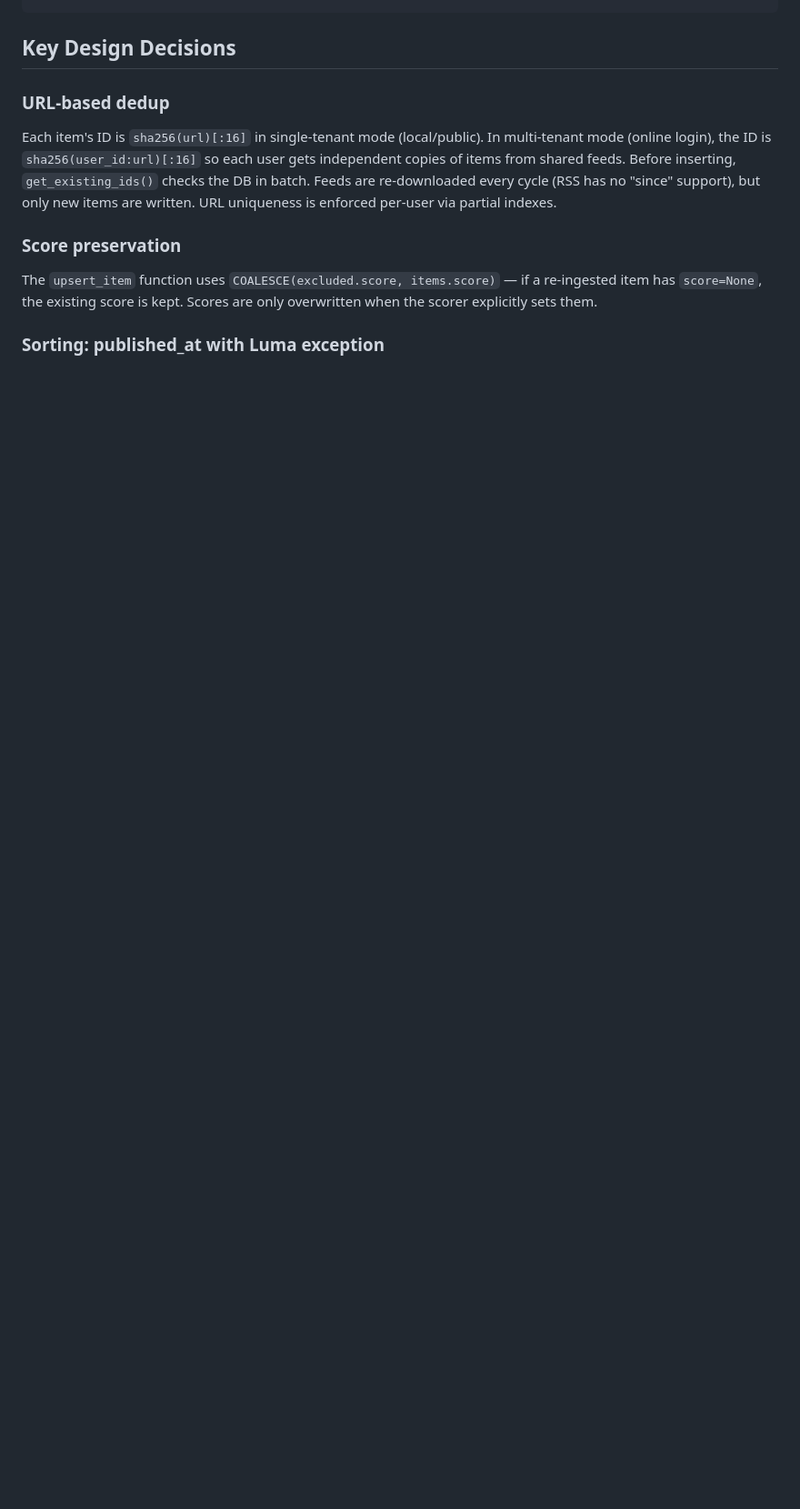
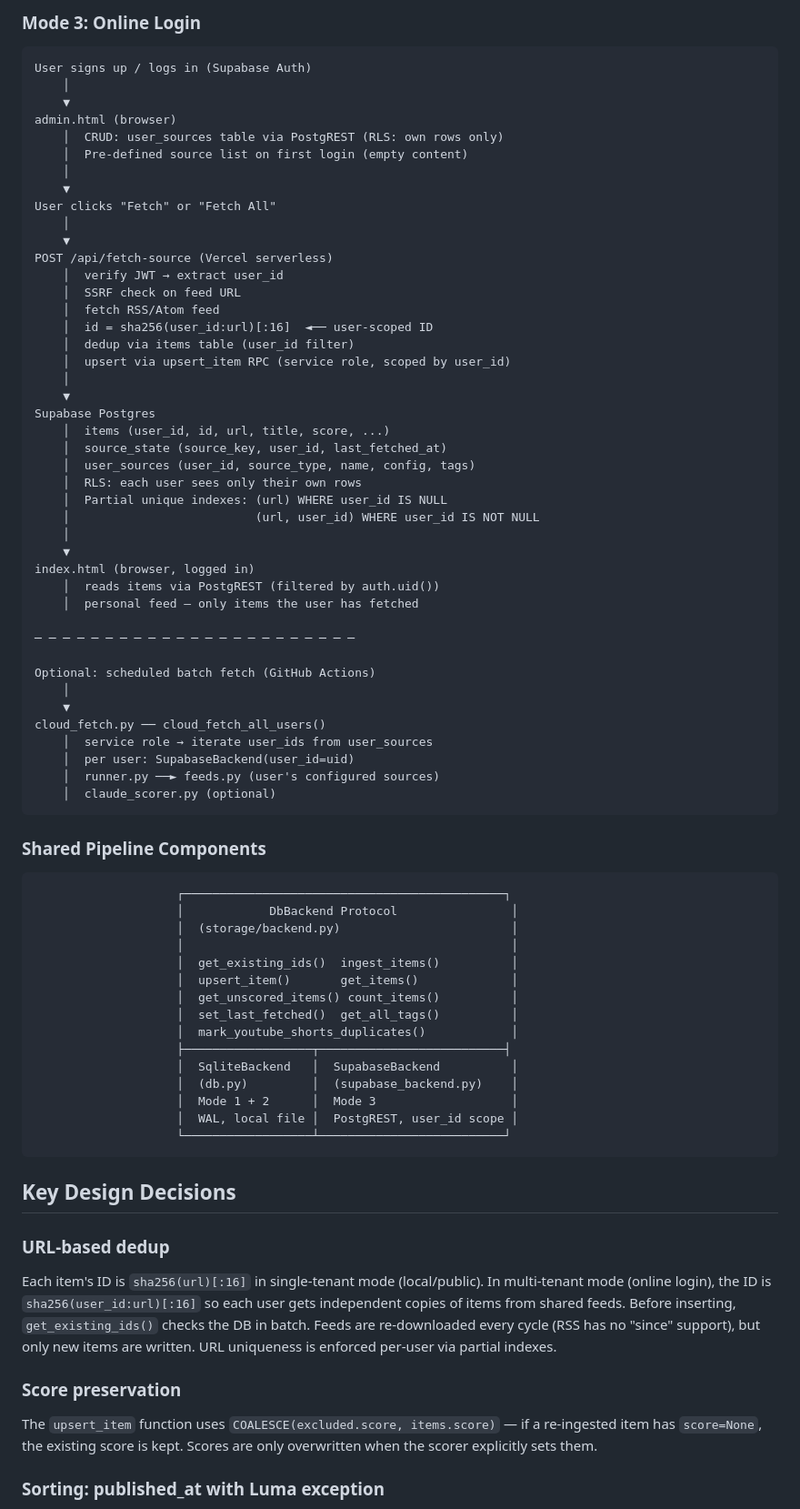
Before and after one commit to YanCheng-go/my-focal-ai, a Markdown page: docs/architecture.md, the part around one of its changes. Shown at 91% size. GitHub-like rendering; blank space fills up the shorter version.

````diff
--- a/docs/architecture.md
+++ b/docs/architecture.md
@@ -41,3 +85,69 @@ Serving (FastAPI + static)
+### Mode 3: Online Login
+
+```
+User signs up / logs in (Supabase Auth)
+    │
+    ▼
+admin.html (browser)
+    │  CRUD: user_sources table via PostgREST (RLS: own rows only)
+    │  Pre-defined source list on first login (empty content)
+    │
+    ▼
+User clicks "Fetch" or "Fetch All"
+    │
+    ▼
+POST /api/fetch-source (Vercel serverless)
+    │  verify JWT → extract user_id
+    │  SSRF check on feed URL
+    │  fetch RSS/Atom feed
+    │  id = sha256(user_id:url)[:16]  ◄── user-scoped ID
+    │  dedup via items table (user_id filter)
+    │  upsert via upsert_item RPC (service role, scoped by user_id)
+    │
+    ▼
+Supabase Postgres
+    │  items (user_id, id, url, title, score, ...)
+    │  source_state (source_key, user_id, last_fetched_at)
+    │  user_sources (user_id, source_type, name, config, tags)
+    │  RLS: each user sees only their own rows
+    │  Partial unique indexes: (url) WHERE user_id IS NULL
+    │                          (url, user_id) WHERE user_id IS NOT NULL
+    │
+    ▼
+index.html (browser, logged in)
+    │  reads items via PostgREST (filtered by auth.uid())
+    │  personal feed — only items the user has fetched
+
+─ ─ ─ ─ ─ ─ ─ ─ ─ ─ ─ ─ ─ ─ ─ ─ ─ ─ ─ ─ ─ ─ ─
+
+Optional: scheduled batch fetch (GitHub Actions)
+    │
+    ▼
+cloud_fetch.py ── cloud_fetch_all_users()
+    │  service role → iterate user_ids from user_sources
+    │  per user: SupabaseBackend(user_id=uid)
+    │  runner.py ──► feeds.py (user's configured sources)
+    │  claude_scorer.py (optional)
+```
+
+### Shared Pipeline Components
+
+```
+                    ┌─────────────────────────────────────────────┐
+                    │            DbBackend Protocol                │
+                    │  (storage/backend.py)                        │
+                    │                                              │
+                    │  get_existing_ids()  ingest_items()          │
+                    │  upsert_item()       get_items()             │
+                    │  get_unscored_items() count_items()          │
+                    │  set_last_fetched()  get_all_tags()          │
+                    │  mark_youtube_shorts_duplicates()            │
+                    ├──────────────────┬──────────────────────────┤
+                    │  SqliteBackend   │  SupabaseBackend          │
+                    │  (db.py)         │  (supabase_backend.py)    │
+                    │  Mode 1 + 2      │  Mode 3                   │
+                    │  WAL, local file │  PostgREST, user_id scope │
+                    └──────────────────┴──────────────────────────┘
 ```
 
 ## Key Design Decisions
````
Also changed, not shown: other parts of docs/architecture.md (+65 -21 lines).
